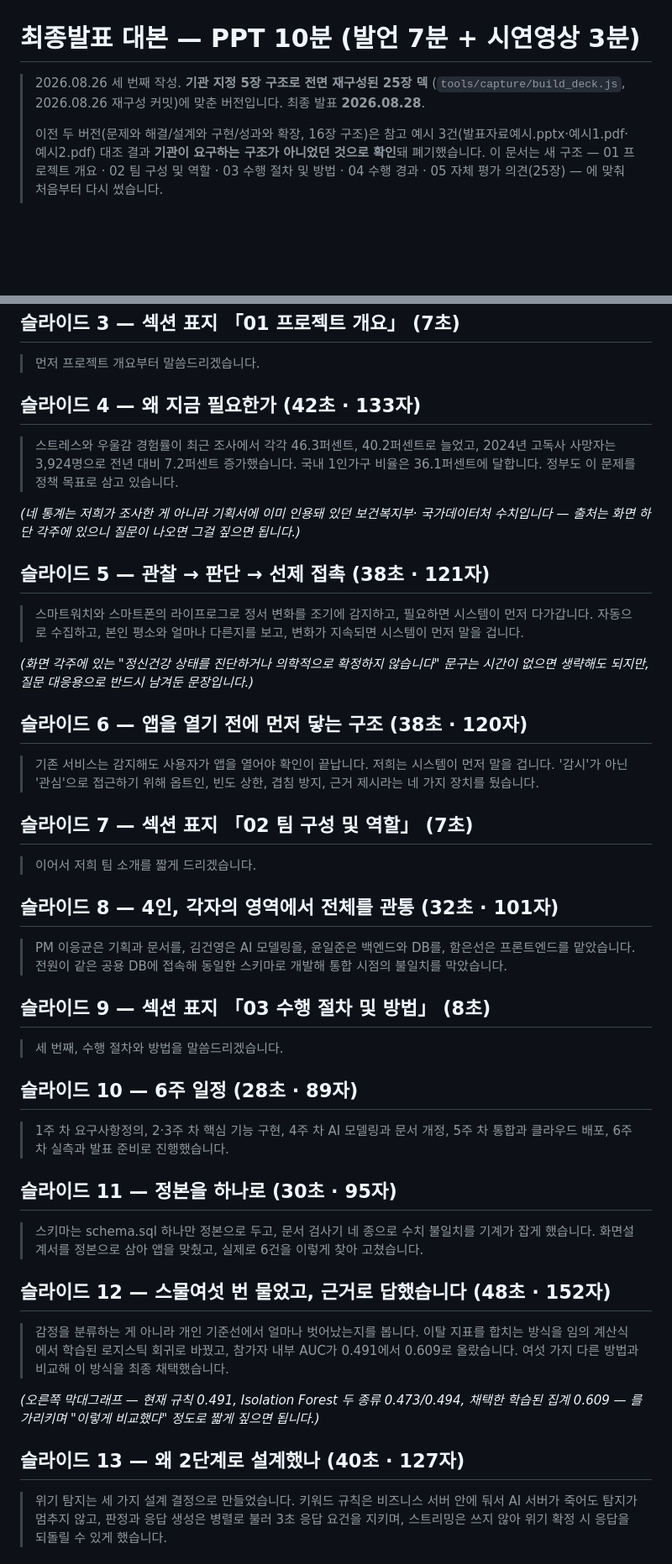
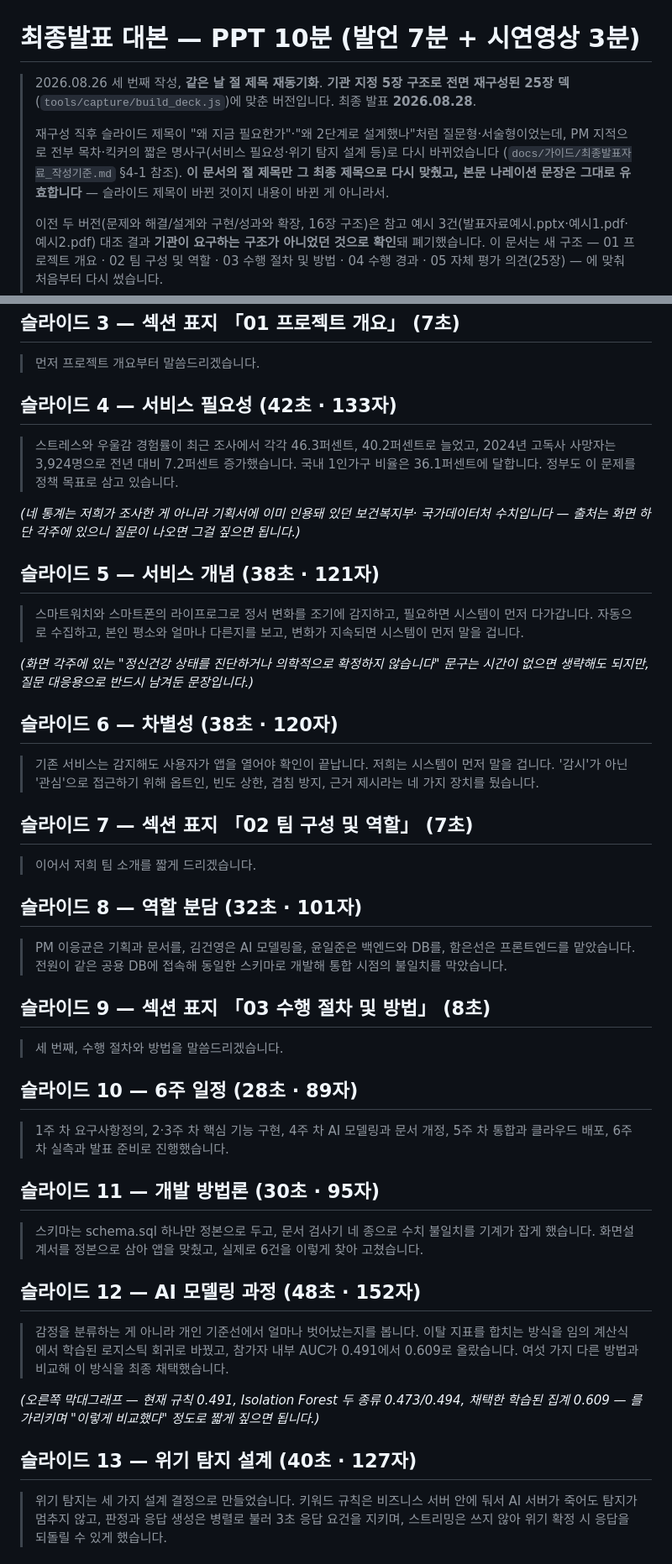
Before and after one commit to 2026-SMHRD-KDT-HealthCare-5/lisn, a Markdown page: docs/가이드/최종발표_대본.md, 2 parts joined by grey strips. Shown at 84% size. Drawn GitHub-style; blank space fills up the shorter version.

Commit message:
docs(발표): 발표 대본 절 제목을 최종 슬라이드 제목에 맞춰 재동기화
이번 세션에 슬라이드 제목이 여러 번 바뀌었습니다(왜 지금 필요한가→
서비스 필요성, 관찰→판단→선제 접촉→서비스 개념, 4인,각자의 영역에서
전체를 관통→역할 분담, 정본을 하나로→개발 방법론, 스물여섯 번
물었고,근거로 답했습니다→AI 모델링 과정, 왜 2단계로 설계했나→위기
탐지 설계, 감정 분류 대신 개인 기준선 이탈 탐지→AI 설계 결과, 3분으로
보는 귀기울임→시연 영상, 위험한 사람부터 보이는 관제 화면→관제 화면,
"전부 암호화" 대신 위험도 기반→보안 설계, 실측으로 증명된 수치→
성과 지표, 잘된 점과 부족한 점을 같이 적습니다→잘된 점과 부족한 점).

대본의 각 절 제목(## 슬라이드 N — 제목)만 최종 제목으로 맞췄습니다 —
나레이션 본문 문장은 슬라이드 제목이 아니라 내용을 말로 푼 것이라
그대로 유효합니다.

Co-Authored-By: Claude Sonnet 5 <noreply@anthropic.com>

```diff
--- a/docs/가이드/최종발표_대본.md
+++ b/docs/가이드/최종발표_대본.md
@@ -1,8 +1,15 @@
 # 최종발표 대본 — PPT 10분 (발언 7분 + 시연영상 3분)
 
-> 2026.08.26 세 번째 작성. **기관 지정 5장 구조로 전면 재구성된 25장 덱**
-> (`tools/capture/build_deck.js`, 2026.08.26 재구성 커밋)에 맞춘 버전입니다.
-> 최종 발표 **2026.08.28**.
+> 2026.08.26 세 번째 작성, **같은 날 절 제목 재동기화**. **기관 지정 5장
+> 구조로 전면 재구성된 25장 덱**(`tools/capture/build_deck.js`)에 맞춘
+> 버전입니다. 최종 발표 **2026.08.28**.
+>
+> 재구성 직후 슬라이드 제목이 "왜 지금 필요한가"·"왜 2단계로
+> 설계했나"처럼 질문형·서술형이었는데, PM 지적으로 전부 목차·킥커의
+> 짧은 명사구(서비스 필요성·위기 탐지 설계 등)로 다시 바뀌었습니다
+> (`docs/가이드/최종발표자료_작성기준.md` §4-1 참조). **이 문서의 절
+> 제목만 그 최종 제목으로 다시 맞췄고, 본문 나레이션 문장은 그대로
+> 유효합니다** — 슬라이드 제목이 바뀐 것이지 내용이 바뀐 게 아니라서.
 >
 > 이전 두 버전(문제와 해결/설계와 구현/성과와 확장, 16장 구조)은 참고 예시
 > 3건(발표자료예시.pptx·예시1.pdf·예시2.pdf) 대조 결과 **기관이 요구하는
@@ -45,7 +52,7 @@
 
 > 먼저 프로젝트 개요부터 말씀드리겠습니다.
 
-## 슬라이드 4 — 왜 지금 필요한가 (42초 · 133자)
+## 슬라이드 4 — 서비스 필요성 (42초 · 133자)
 
 > 스트레스와 우울감 경험률이 최근 조사에서 각각 46.3퍼센트, 40.2퍼센트로
 > 늘었고, 2024년 고독사 사망자는 3,924명으로 전년 대비 7.2퍼센트
@@ -56,7 +63,7 @@
 국가데이터처 수치입니다 — 출처는 화면 하단 각주에 있으니 질문이 나오면
 그걸 짚으면 됩니다.)*
 
-## 슬라이드 5 — 관찰 → 판단 → 선제 접촉 (38초 · 121자)
+## 슬라이드 5 — 서비스 개념 (38초 · 121자)
 
 > 스마트워치와 스마트폰의 라이프로그로 정서 변화를 조기에 감지하고,
 > 필요하면 시스템이 먼저 다가갑니다. 자동으로 수집하고, 본인 평소와
@@ -66,7 +73,7 @@
 않습니다" 문구는 시간이 없으면 생략해도 되지만, 질문 대응용으로 반드시
 남겨둔 문장입니다.)*
 
-## 슬라이드 6 — 앱을 열기 전에 먼저 닿는 구조 (38초 · 120자)
+## 슬라이드 6 — 차별성 (38초 · 120자)
 
 > 기존 서비스는 감지해도 사용자가 앱을 열어야 확인이 끝납니다. 저희는
 > 시스템이 먼저 말을 겁니다. '감시'가 아닌 '관심'으로 접근하기 위해
@@ -76,7 +83,7 @@
 
 > 이어서 저희 팀 소개를 짧게 드리겠습니다.
 
-## 슬라이드 8 — 4인, 각자의 영역에서 전체를 관통 (32초 · 101자)
+## 슬라이드 8 — 역할 분담 (32초 · 101자)
 
 > PM 이응균은 기획과 문서를, 김건영은 AI 모델링을, 윤일준은 백엔드와
 > DB를, 함은선은 프론트엔드를 맡았습니다. 전원이 같은 공용 DB에 접속해
@@ -92,13 +99,13 @@
 > 개정, 5주 차 통합과 클라우드 배포, 6주 차 실측과 발표 준비로
 > 진행했습니다.
 
-## 슬라이드 11 — 정본을 하나로 (30초 · 95자)
+## 슬라이드 11 — 개발 방법론 (30초 · 95자)
 
 > 스키마는 schema.sql 하나만 정본으로 두고, 문서 검사기 네 종으로
 > 수치 불일치를 기계가 잡게 했습니다. 화면설계서를 정본으로 삼아 앱을
 > 맞췄고, 실제로 6건을 이렇게 찾아 고쳤습니다.
 
-## 슬라이드 12 — 스물여섯 번 물었고, 근거로 답했습니다 (48초 · 152자)
+## 슬라이드 12 — AI 모델링 과정 (48초 · 152자)
 
 > 감정을 분류하는 게 아니라 개인 기준선에서 얼마나 벗어났는지를 봅니다.
 > 이탈 지표를 합치는 방식을 임의 계산식에서 학습된 로지스틱 회귀로
@@ -109,7 +116,7 @@
 0.473/0.494, 채택한 학습된 집계 0.609 — 를 가리키며 "이렇게 비교했다"
 정도로 짧게 짚으면 됩니다.)*
 
-## 슬라이드 13 — 왜 2단계로 설계했나 (40초 · 127자)
+## 슬라이드 13 — 위기 탐지 설계 (40초 · 127자)
 
 > 위기 탐지는 세 가지 설계 결정으로 만들었습니다. 키워드 규칙은
 > 비즈니스 서버 안에 둬서 AI 서버가 죽어도 탐지가 멈추지 않고, 판정과
```
Also changed, not shown: other parts of docs/가이드/최종발표_대본.md (+6 -6 lines).
